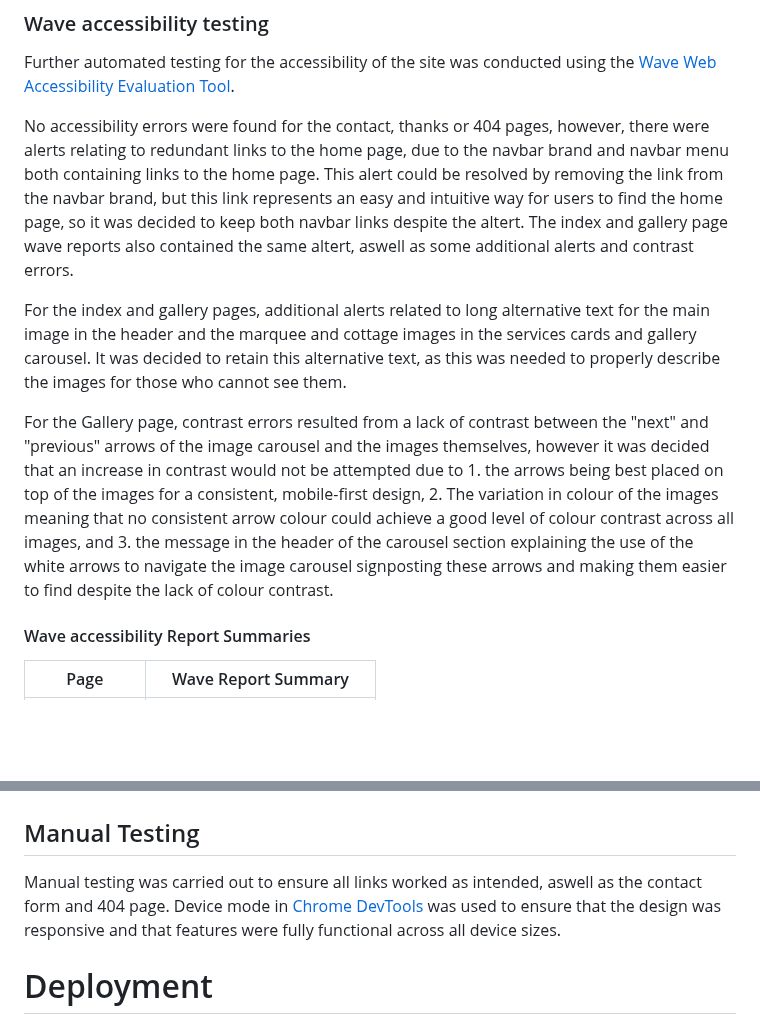
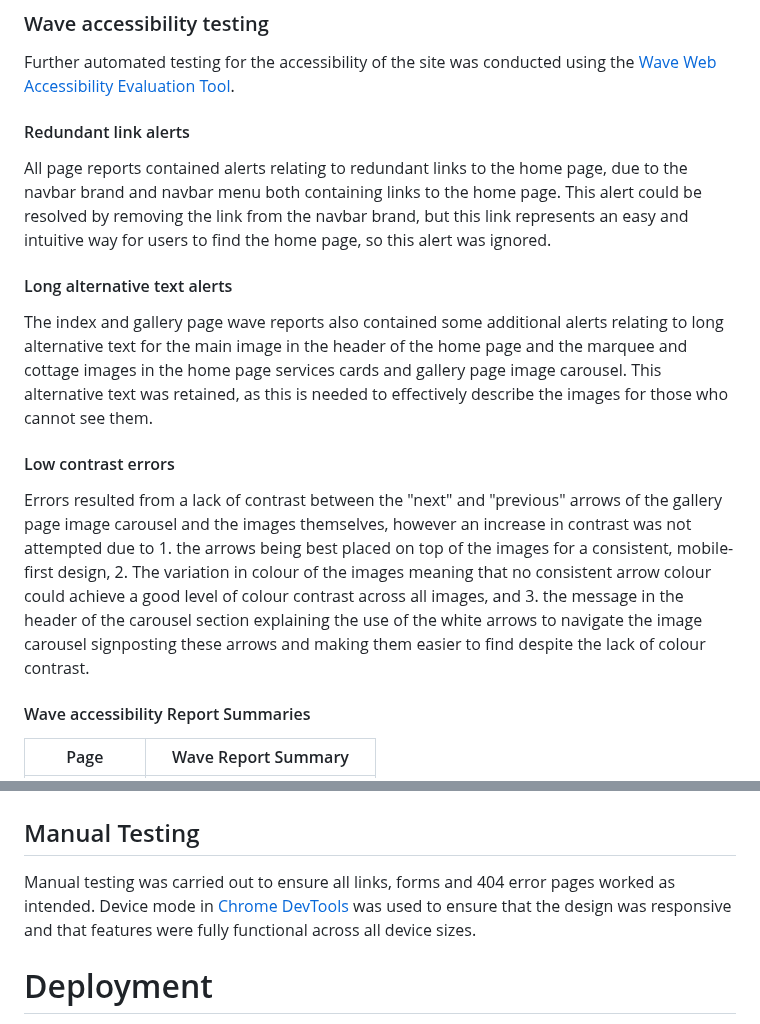
Before and after one commit to ElFalch/lund-farm, a Markdown page: README.md, 2 parts joined by grey strips. Rendered like a GitHub page; blank space fills up the shorter version.

Commit message:
fix: correct testing section grammar and structure

```diff
--- a/README.md
+++ b/README.md
@@ -301,11 +301,17 @@ Other significant negative influences upon Lighthouse performance scores were re
 
 Further automated testing for the accessibility of the site was conducted using the [Wave Web Accessibility Evaluation Tool](https://wave.webaim.org/).
 
-No accessibility errors were found for the contact, thanks or 404 pages, however, there were alerts relating to redundant links to the home page, due to the navbar brand and navbar menu both containing links to the home page. This alert could be resolved by removing the link from the navbar brand, but this link represents an easy and intuitive way for users to find the home page, so it was decided to keep both navbar links despite the altert. The index and gallery page wave reports also contained the same altert, aswell as some additional alerts and contrast errors.
+#### Redundant link alerts
 
-For the index and gallery pages, additional alerts related to long alternative text for the main image in the header and the marquee and cottage images in the services cards and gallery carousel. It was decided to retain this alternative text, as this was needed to properly describe the images for those who cannot see them.
+All page reports contained alerts relating to redundant links to the home page, due to the navbar brand and navbar menu both containing links to the home page. This alert could be resolved by removing the link from the navbar brand, but this link represents an easy and intuitive way for users to find the home page, so this alert was ignored.
 
-For the Gallery page, contrast errors resulted from a lack of contrast between the "next" and "previous" arrows of the image carousel and the images themselves, however it was decided that an increase in contrast would not be attempted due to 1. the arrows being best placed on top of the images for a consistent, mobile-first design, 2. The variation in colour of the images meaning that no consistent arrow colour could achieve a good level of colour contrast across all images, and 3. the message in the header of the carousel section explaining the use of the white arrows to navigate the image carousel signposting these arrows and making them easier to find despite the lack of colour contrast.
+#### Long alternative text alerts
+
+The index and gallery page wave reports also contained some additional alerts relating to long alternative text for the main image in the header of the home page and the marquee and cottage images in the home page services cards and gallery page image carousel. This alternative text was retained, as this is needed to effectively describe the images for those who cannot see them.
+
+#### Low contrast errors
+
+Errors resulted from a lack of contrast between the "next" and "previous" arrows of the gallery page image carousel and the images themselves, however an increase in contrast was not attempted due to 1. the arrows being best placed on top of the images for a consistent, mobile-first design, 2. The variation in colour of the images meaning that no consistent arrow colour could achieve a good level of colour contrast across all images, and 3. the message in the header of the carousel section explaining the use of the white arrows to navigate the image carousel signposting these arrows and making them easier to find despite the lack of colour contrast.
 
 #### Wave accessibility Report Summaries
 
@@ -329,7 +335,7 @@ For the Gallery page, contrast errors resulted from a lack of contrast between t
 
 ## Manual Testing
 
-Manual testing was carried out to ensure all links worked as intended, aswell as the contact form and 404 page. Device mode in [Chrome DevTools](https://developer.chrome.com/docs/devtools) was used to ensure that the design was responsive and that features were fully functional across all device sizes.
+Manual testing was carried out to ensure all links, forms and 404 error pages worked as intended. Device mode in [Chrome DevTools](https://developer.chrome.com/docs/devtools) was used to ensure that the design was responsive and that features were fully functional across all device sizes.
 
 # Deployment
 
```
Also changed, not shown: other parts of README.md (+1 -1 lines).
